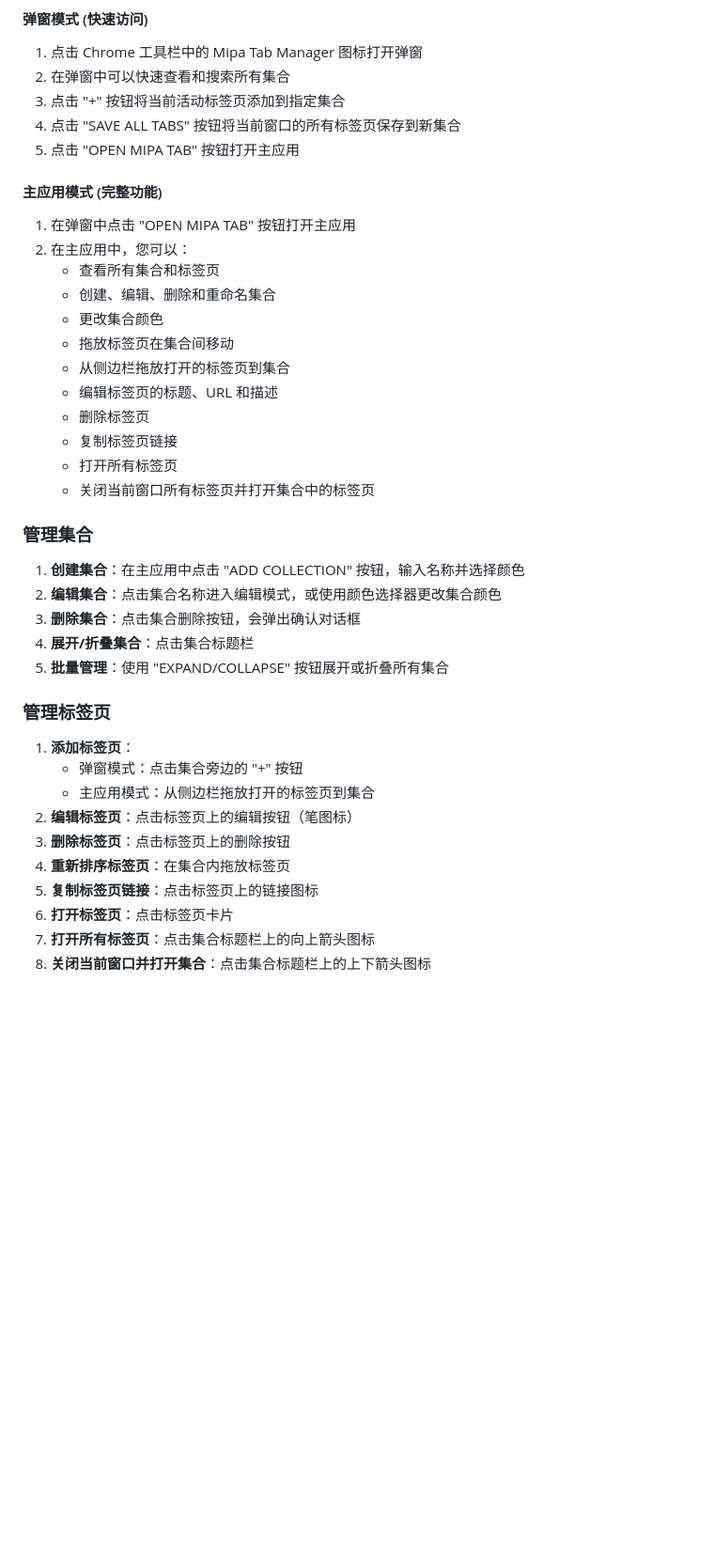
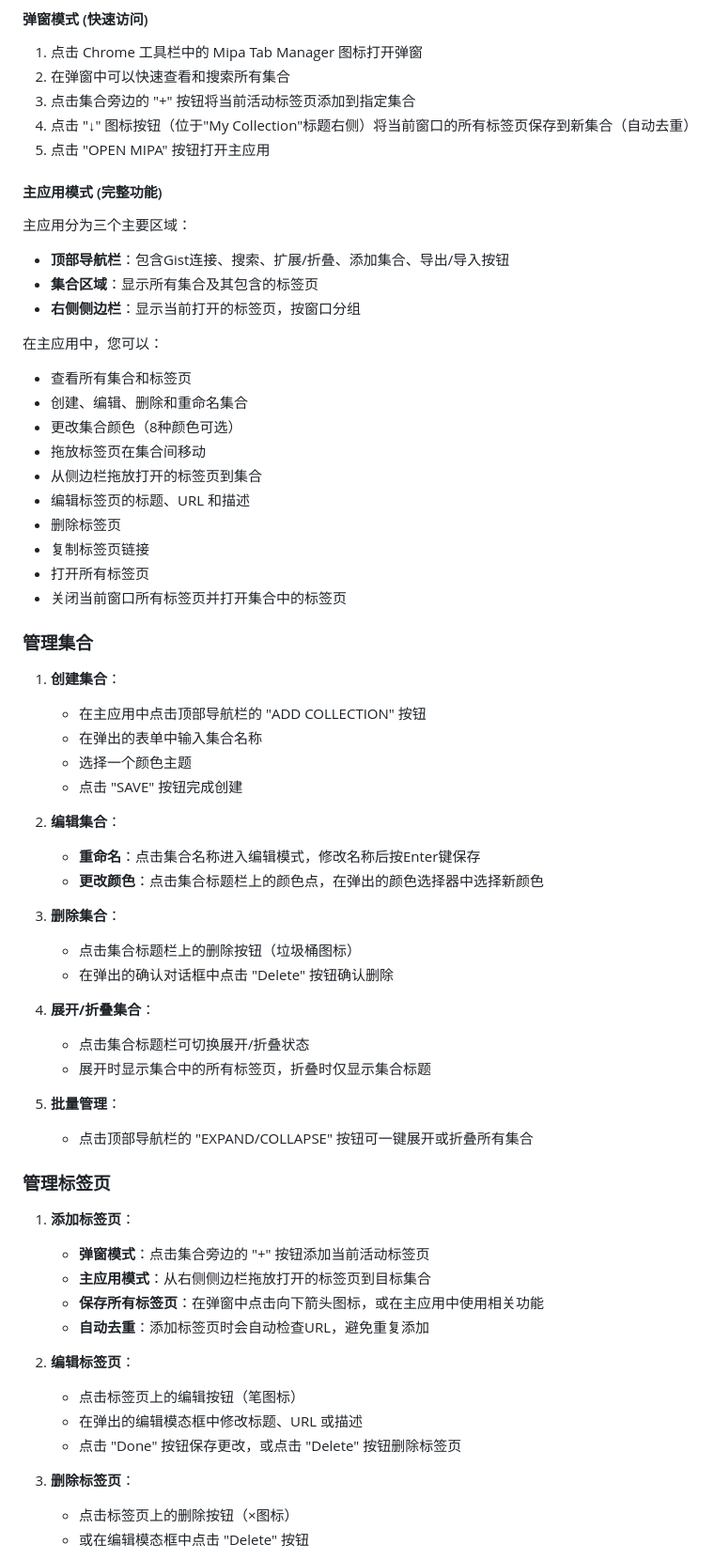
Before and after one commit to wangqicc/mipa-tab, a Markdown page: README.md, the part around the change printed below. Shown: that part at 94% size. Drawn GitHub-style; blank space fills up the shorter version.

Commit message:
mipa: update readme
- 详细描述弹窗模式和主应用模式的操作流程
- 完善集合和标签页管理功能的说明
- 补充数据同步和搜索功能的详细信息
- 增加标签页去重机制的说明

```diff
--- a/README.md
+++ b/README.md
@@ -47,16 +47,20 @@
 #### 弹窗模式 (快速访问)
 1. 点击 Chrome 工具栏中的 Mipa Tab Manager 图标打开弹窗
 2. 在弹窗中可以快速查看和搜索所有集合
-3. 点击 "+" 按钮将当前活动标签页添加到指定集合
-4. 点击 "SAVE ALL TABS" 按钮将当前窗口的所有标签页保存到新集合
-5. 点击 "OPEN MIPA TAB" 按钮打开主应用
+3. 点击集合旁边的 "+" 按钮将当前活动标签页添加到指定集合
+4. 点击 "↓" 图标按钮（位于"My Collection"标题右侧）将当前窗口的所有标签页保存到新集合（自动去重）
+5. 点击 "OPEN MIPA" 按钮打开主应用
 
 #### 主应用模式 (完整功能)
-1. 在弹窗中点击 "OPEN MIPA TAB" 按钮打开主应用
-2. 在主应用中，您可以：
+主应用分为三个主要区域：
+- **顶部导航栏**：包含Gist连接、搜索、扩展/折叠、添加集合、导出/导入按钮
+- **集合区域**：显示所有集合及其包含的标签页
+- **右侧侧边栏**：显示当前打开的标签页，按窗口分组
+
+在主应用中，您可以：
    - 查看所有集合和标签页
    - 创建、编辑、删除和重命名集合
-   - 更改集合颜色
+   - 更改集合颜色（8种颜色可选）
    - 拖放标签页在集合间移动
    - 从侧边栏拖放打开的标签页到集合
    - 编辑标签页的标题、URL 和描述
@@ -67,21 +71,41 @@
 
 ### 管理集合
 
-1. **创建集合**：在主应用中点击 "ADD COLLECTION" 按钮，输入名称并选择颜色
-2. **编辑集合**：点击集合名称进入编辑模式，或使用颜色选择器更改集合颜色
-3. **删除集合**：点击集合删除按钮，会弹出确认对话框
-4. **展开/折叠集合**：点击集合标题栏
-5. **批量管理**：使用 "EXPAND/COLLAPSE" 按钮展开或折叠所有集合
+1. **创建集合**：
+   - 在主应用中点击顶部导航栏的 "ADD COLLECTION" 按钮
+   - 在弹出的表单中输入集合名称
+   - 选择一个颜色主题
+   - 点击 "SAVE" 按钮完成创建
+
+2. **编辑集合**：
+   - **重命名**：点击集合名称进入编辑模式，修改名称后按Enter键保存
+   - **更改颜色**：点击集合标题栏上的颜色点，在弹出的颜色选择器中选择新颜色
+
+3. **删除集合**：
+   - 点击集合标题栏上的删除按钮（垃圾桶图标）
+   - 在弹出的确认对话框中点击 "Delete" 按钮确认删除
+
+4. **展开/折叠集合**：
+   - 点击集合标题栏可切换展开/折叠状态
+   - 展开时显示集合中的所有标签页，折叠时仅显示集合标题
+
+5. **批量管理**：
+   - 点击顶部导航栏的 "EXPAND/COLLAPSE" 按钮可一键展开或折叠所有集合
 
 ### 管理标签页
 
 1. **添加标签页**：
-   - 弹窗模式：点击集合旁边的 "+" 按钮
-   - 主应用模式：从侧边栏拖放打开的标签页到集合
-2. **编辑标签页**：点击标签页上的编辑按钮（笔图标）
-3. **删除标签页**：点击标签页上的删除按钮
-4. **重新排序标签页**：在集合内拖放标签页
-5. **复制标签页链接**：点击标签页上的链接图标
-6. **打开标签页**：点击标签页卡片
-7. **打开所有标签页**：点击集合标题栏上的向上箭头图标
-8. **关闭当前窗口并打开集合**：点击集合标题栏上的上下箭头图标
+   - **弹窗模式**：点击集合旁边的 "+" 按钮添加当前活动标签页
+   - **主应用模式**：从右侧侧边栏拖放打开的标签页到目标集合
+   - **保存所有标签页**：在弹窗中点击向下箭头图标，或在主应用中使用相关功能
+   - **自动去重**：添加标签页时会自动检查URL，避免重复添加
+
+2. **编辑标签页**：
+   - 点击标签页上的编辑按钮（笔图标）
+   - 在弹出的编辑模态框中修改标题、URL 或描述
+   - 点击 "Done" 按钮保存更改，或点击 "Delete" 按钮删除标签页
+
+3. **删除标签页**：
+   - 点击标签页上的删除按钮（×图标）
+   - 或在编辑模态框中点击 "Delete" 按钮
+
```
Also changed, not shown: other parts of README.md (+45 -14 lines).
